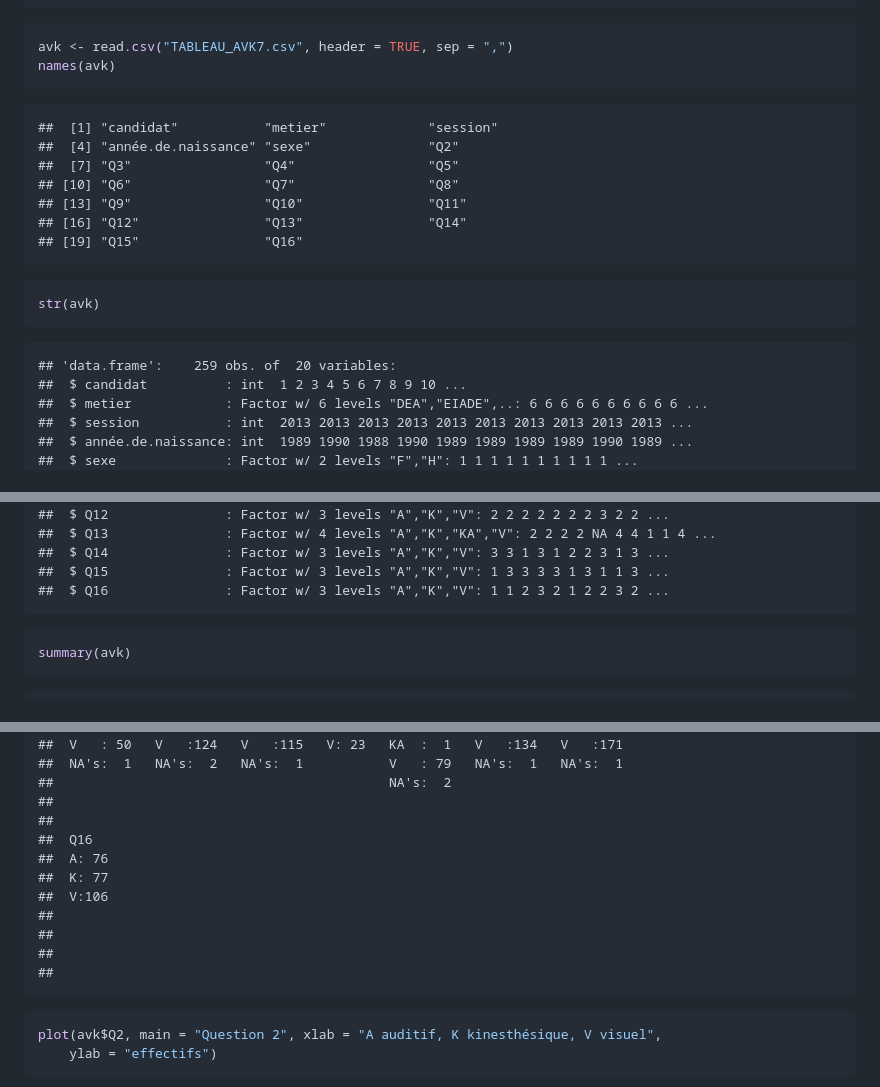
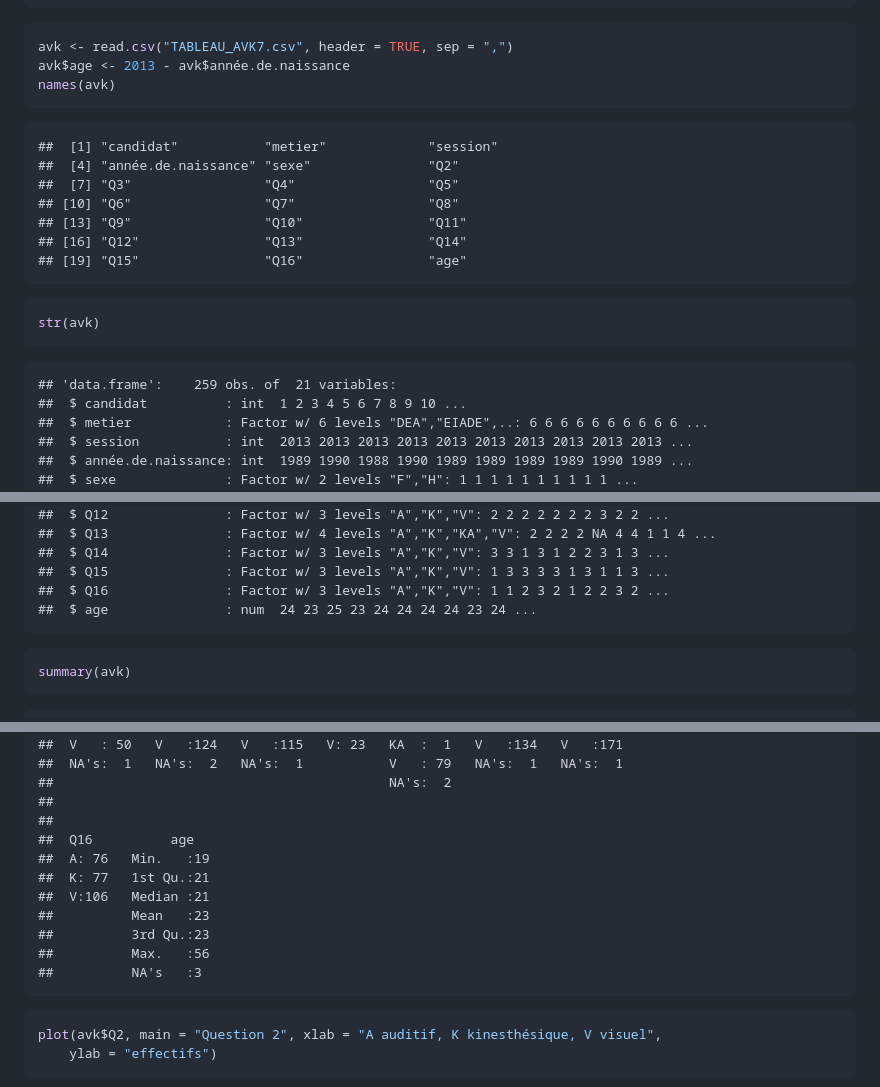
Before and after one commit to jcrb/AVK, a Markdown page: AVK_analyse.md, 3 parts joined by grey strips. Rendered like a GitHub page.

````diff
--- a/AVK_analyse.md
+++ b/AVK_analyse.md
@@ -12,6 +12,7 @@ date()
 
 ```r
 avk <- read.csv("TABLEAU_AVK7.csv", header = TRUE, sep = ",")
+avk$age <- 2013 - avk$année.de.naissance
 names(avk)
 ```
 
@@ -22,7 +23,7 @@ names(avk)
 ## [10] "Q6"                 "Q7"                 "Q8"
 ## [13] "Q9"                 "Q10"                "Q11"
 ## [16] "Q12"                "Q13"                "Q14"
-## [19] "Q15"                "Q16"
+## [19] "Q15"                "Q16"                "age"
 ```
 
 ```r
@@ -30,7 +31,7 @@ str(avk)
 ```
 
 ```
-## 'data.frame':	259 obs. of  20 variables:
+## 'data.frame':	259 obs. of  21 variables:
 ##  $ candidat          : int  1 2 3 4 5 6 7 8 9 10 ...
 ##  $ metier            : Factor w/ 6 levels "DEA","EIADE",..: 6 6 6 6 6 6 6 6 6 6 ...
 ##  $ session           : int  2013 2013 2013 2013 2013 2013 2013 2013 2013 2013 ...
@@ -51,6 +52,7 @@ str(avk)
 ##  $ Q14               : Factor w/ 3 levels "A","K","V": 3 3 1 3 1 2 2 3 1 3 ...
 ##  $ Q15               : Factor w/ 3 levels "A","K","V": 1 3 3 3 3 1 3 1 1 3 ...
 ##  $ Q16               : Factor w/ 3 levels "A","K","V": 1 1 2 3 2 1 2 2 3 2 ...
+##  $ age               : num  24 23 25 23 24 24 24 24 23 24 ...
 ```
 
 ```r
@@ -82,14 +84,14 @@ summary(avk)
 ##                                           NA's:  2
 ##
 ##
-##  Q16
-##  A: 76
-##  K: 77
-##  V:106
-##
-##
-##
-##
+##  Q16          age
+##  A: 76   Min.   :19
+##  K: 77   1st Qu.:21
+##  V:106   Median :21
+##          Mean   :23
+##          3rd Qu.:23
+##          Max.   :56
+##          NA's   :3
 ```
 
 ```r
````
Also changed, not shown: other parts of AVK_analyse.md (+98 -7 lines), figure/unnamed-chunk-101.png (added), figure/unnamed-chunk-102.png (added), 4 other files.
